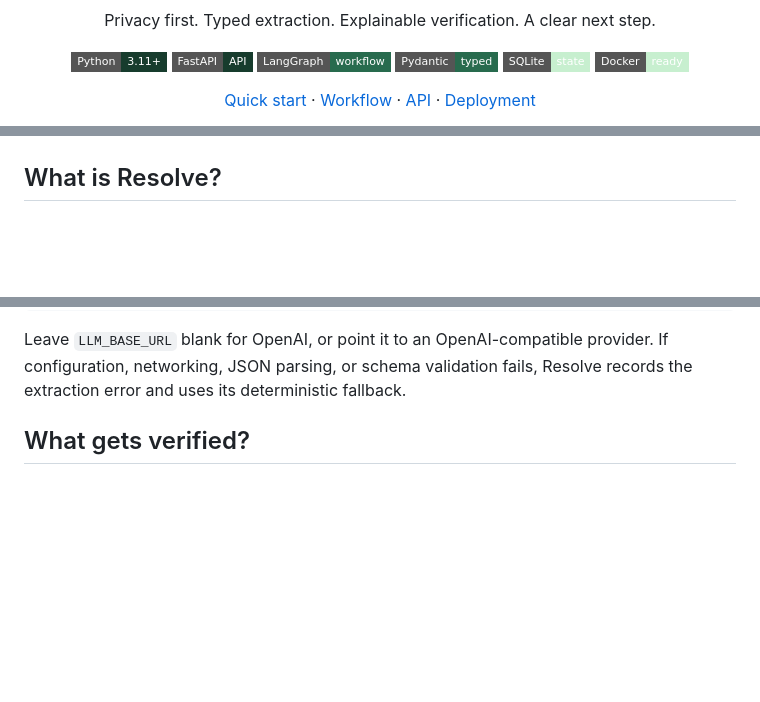
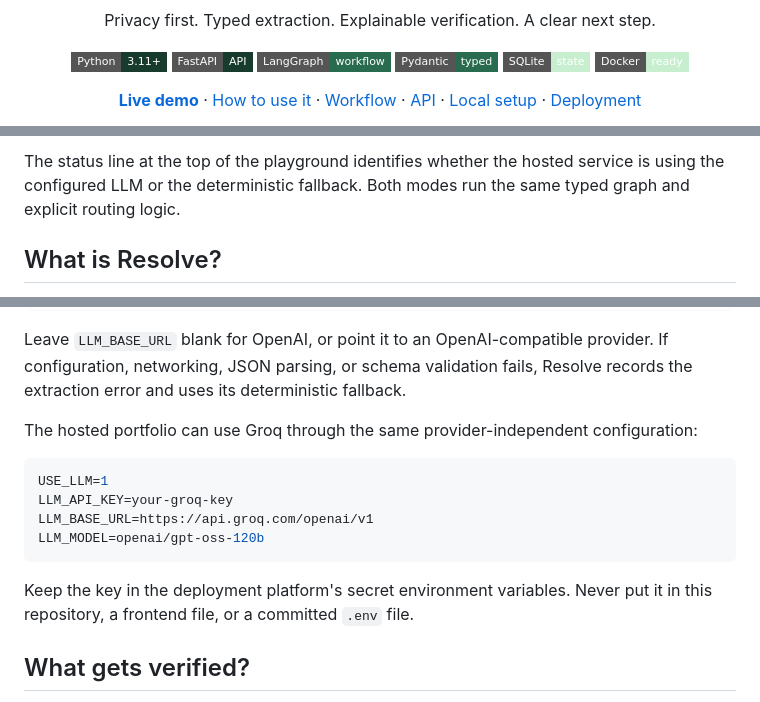
Before and after one commit to Tanishk237/Stateful-Support-Compliance-Pipeline, a Markdown page: README.md, 3 parts joined by grey strips. GitHub-like rendering; badges without logos; blank space fills up the shorter version.

Commit message:
docs: document live demo and end-to-end app journey

````diff
--- a/README.md
+++ b/README.md
@@ -22,9 +22,11 @@
 </p>
 
 <p align="center">
-  <a href="#quick-start">Quick start</a> ·
+  <a href="https://resolve-support-pipeline.onrender.com"><strong>Live demo</strong></a> ·
+  <a href="#how-to-use-the-live-app">How to use it</a> ·
   <a href="#how-the-workflow-runs">Workflow</a> ·
   <a href="#api">API</a> ·
+  <a href="#quick-start">Local setup</a> ·
   <a href="#deployment">Deployment</a>
 </p>
 
@@ -34,3 +95,4 @@
+The status line at the top of the playground identifies whether the hosted service is using the configured LLM or the deterministic fallback. Both modes run the same typed graph and explicit routing logic.
 
 ## What is Resolve?
 
@@ -141,6 +203,17 @@ DATABASE_PATH=data/support_pipeline.db
 ```
 
 Leave `LLM_BASE_URL` blank for OpenAI, or point it to an OpenAI-compatible provider. If configuration, networking, JSON parsing, or schema validation fails, Resolve records the extraction error and uses its deterministic fallback.
+
+The hosted portfolio can use Groq through the same provider-independent configuration:
+
+```env
+USE_LLM=1
+LLM_API_KEY=your-groq-key
+LLM_BASE_URL=https://api.groq.com/openai/v1
+LLM_MODEL=openai/gpt-oss-120b
+```
+
+Keep the key in the deployment platform's secret environment variables. Never put it in this repository, a frontend file, or a committed `.env` file.
 
 ## What gets verified?
 
````
Also changed, not shown: other parts of README.md (+91 -1 lines).
